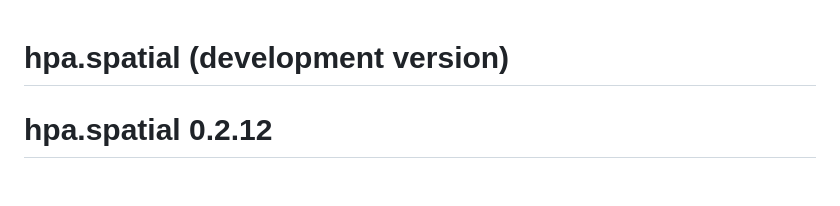
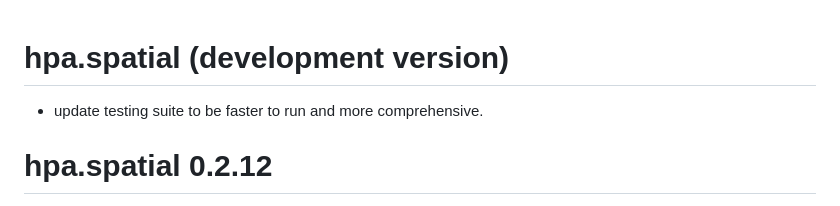
Before and after one commit to healthpolicyanalysis/hpa.spatial, a Markdown page: NEWS.md, the part around the change. GitHub-like rendering.

```diff
--- a/NEWS.md
+++ b/NEWS.md
@@ -1,4 +1,6 @@
 # hpa.spatial (development version)
+
+* update testing suite to be faster to run and more comprehensive.
 
 # hpa.spatial 0.2.12
 
```
